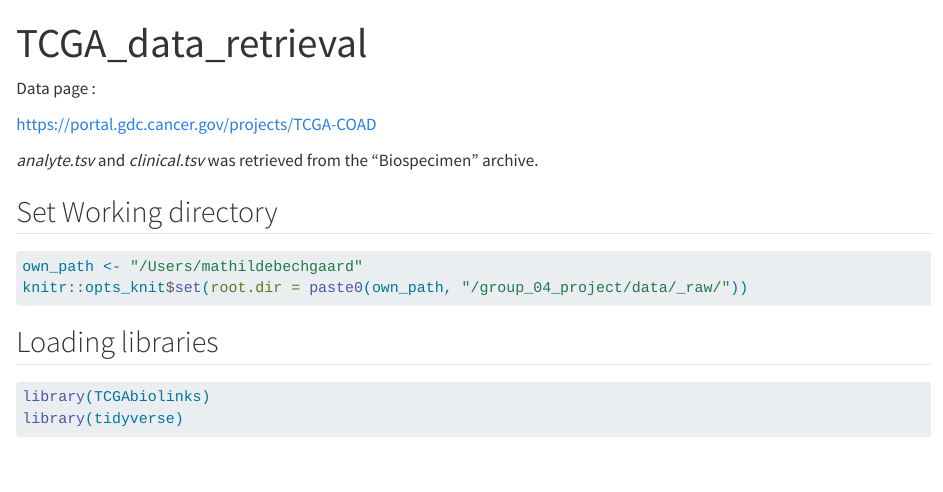
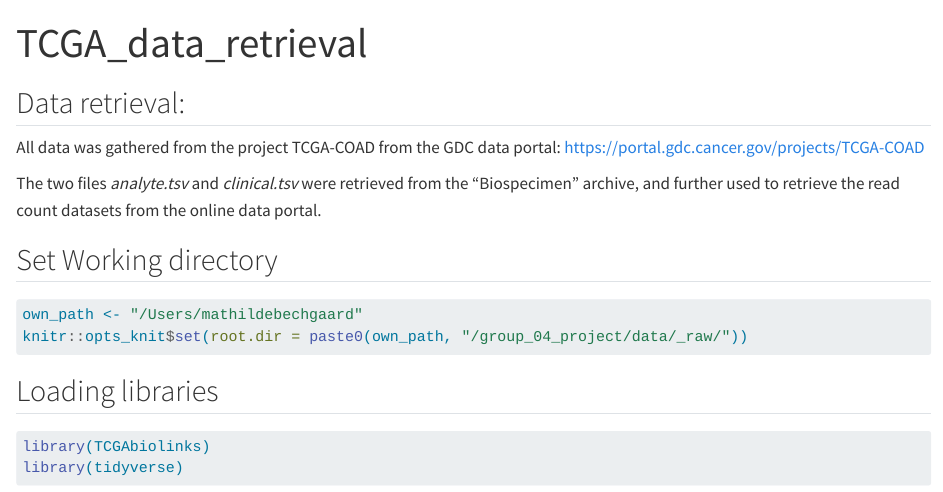
Before and after one commit to rforbiodatascience23/Group_04_Project, a Quarto document (R/TCGA_load.qmd): the page in a window 1100 px wide, from its top. Rendered offline with R 4.5, knitr and Pandoc in place of Quarto, with nearby package versions; some code elsewhere in the file could not run offline.

Commit message:
Adding description on data retrieval

```diff
--- a/R/TCGA_load.qmd
+++ b/R/TCGA_load.qmd
@@ -4,11 +4,11 @@ format: html
 editor: visual
 ---
 
-Data page :
+## Data retrieval:
 
-https://portal.gdc.cancer.gov/projects/TCGA-COAD
+All data was gathered from the project TCGA-COAD from the GDC data portal: https://portal.gdc.cancer.gov/projects/TCGA-COAD
 
-*analyte.tsv* and *clinical.tsv* was retrieved from the "Biospecimen" archive.
+The two files *analyte.tsv* and *clinical.tsv* were retrieved from the "Biospecimen" archive, and further used to retrieve the read count datasets from the online data portal.
 
 ## Set Working directory
 
```
